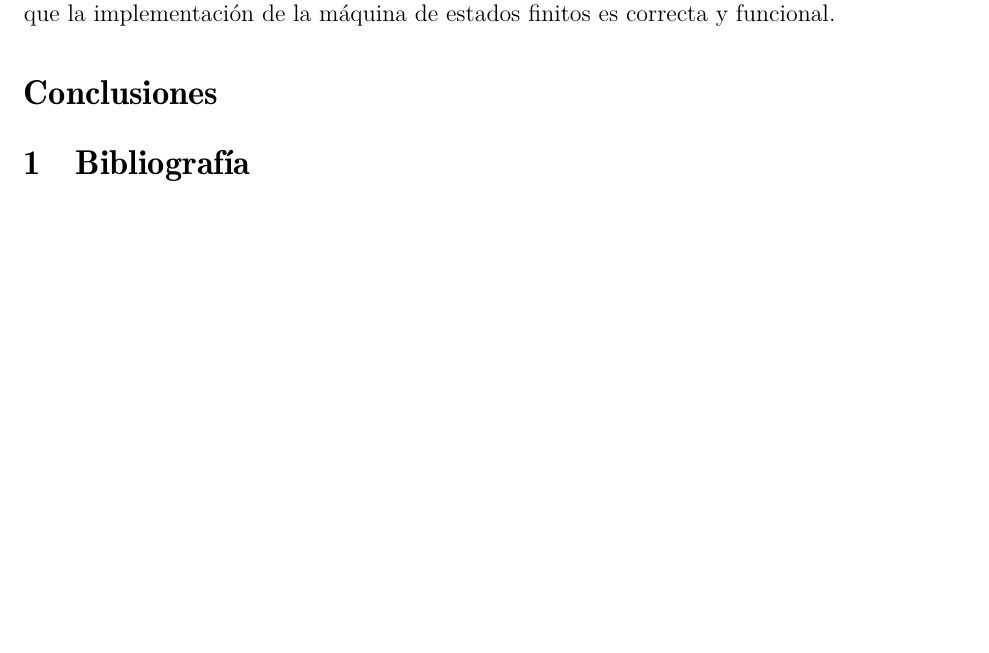
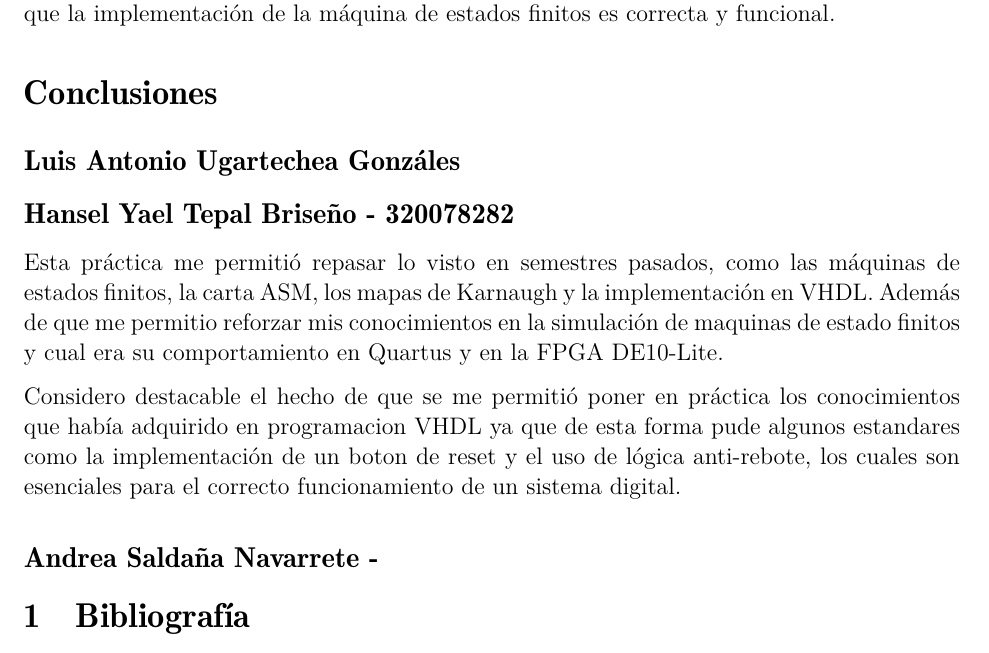
Before and after one commit to HansMarcus01/Labo.Oac, a LaTeX document (practica_2/practica_2.tex): part of page 12 of 12, cut so that both start at the same text, the shorter picture padded with empty space. Compiled offline with pdfLaTeX.

Commit message:
Feat: Añadiendo las conclusiones de Hansel Tepal

```diff
--- a/practica_2/practica_2.tex
+++ b/practica_2/practica_2.tex
@@ -348,6 +348,18 @@ Como podemos ver en la simulación para cada combinación de entradas, el sistem
 \section*{Conclusiones}
 
 % Conclusiones por integrante
+\subsection*{Luis Antonio Ugartechea Gonzáles}
+
+
+\subsection*{Hansel Yael Tepal Briseño - 320078282}
+
+Esta práctica me permitió repasar lo visto en semestres pasados, como las máquinas de estados finitos, la carta ASM, los mapas de Karnaugh y la implementación en VHDL. Además de que me permitio reforzar mis conocimientos en la simulación de maquinas de estado finitos y cual era su comportamiento en Quartus y en la FPGA DE10-Lite.
+
+Considero destacable el hecho de que se me permitió poner en práctica los conocimientos que había adquirido en programacion VHDL ya que de esta forma pude algunos estandares como la implementación de un boton de reset y el uso de lógica anti-rebote, los cuales son esenciales para el correcto funcionamiento de un sistema digital.
+
+\subsection*{Andrea Saldaña Navarrete - }
+
+
 
 \input{template/biblio.tex}
 
```
Also changed, not shown: 2 other files.
